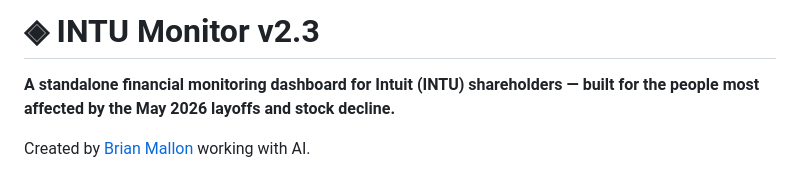
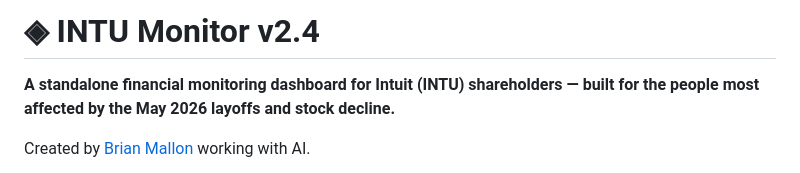
Before and after one commit to mallon42/intu-monitor, a Markdown page: README.md, the part around the change. Drawn GitHub-style.

```diff
--- a/README.md
+++ b/README.md
@@ -1,4 +1,4 @@
-# ◈ INTU Monitor v2.3
+# ◈ INTU Monitor v2.4
 
 **A standalone financial monitoring dashboard for Intuit (INTU) shareholders — built for the people most affected by the May 2026 layoffs and stock decline.**
 
```
